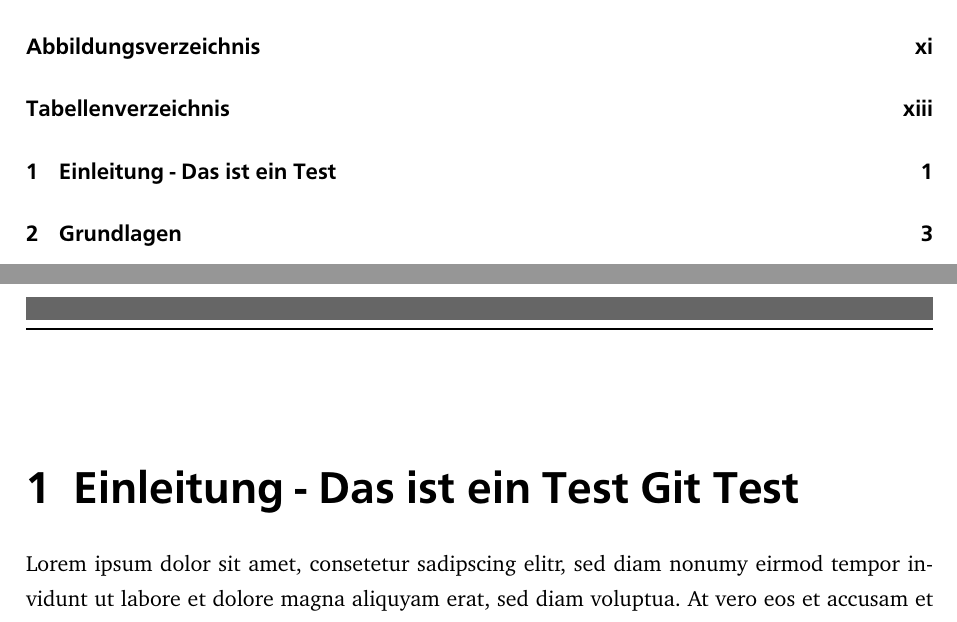
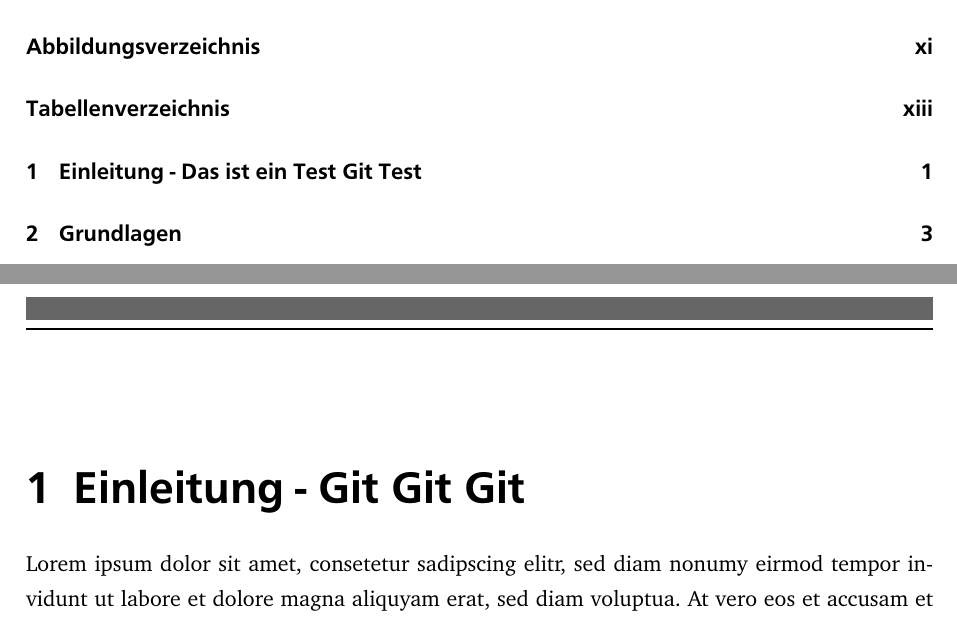
Before and after one commit to jazz2410/Master-Thesis, a LaTeX thesis (Thesis/Thesis.tex, which reads Thesis/inc/Einleitung.tex): two parts of pages 7 and 17 of 23, joined at a grey line, cut so that both start at the same text. The pictures show the PDF file Thesis/Thesis.pdf that the author committed with the source.

Commit message:
Git Git Git

```diff
--- a/Thesis/inc/Einleitung.tex
+++ b/Thesis/inc/Einleitung.tex
@@ -1,4 +1,4 @@
-\chapter{Einleitung - Das ist ein Test Git Test}
+\chapter{Einleitung - Git Git Git}
 Lorem ipsum dolor sit amet, consetetur sadipscing elitr, sed diam nonumy eirmod tempor invidunt ut labore et dolore magna aliquyam erat, sed diam voluptua. At vero eos et accusam et justo duo dolores et ea rebum. Stet clita kasd gubergren, no sea takimata sanctus est Lorem ipsum dolor sit amet. Lorem ipsum dolor sit amet, consetetur sadipscing elitr, sed diam nonumy eirmod tempor invidunt ut labore et dolore magna aliquyam erat, sed diam voluptua. At vero eos et accusam et justo duo dolores et ea rebum. Stet clita kasd gubergren, no sea takimata sanctus est Lorem ipsum dolor sit amet. Lorem ipsum dolor sit amet, consetetur sadipscing elitr, sed diam nonumy eirmod tempor invidunt ut labore et dolore magna aliquyam erat, sed diam voluptua. At vero eos et accusam et justo duo dolores et ea rebum. Stet clita kasd gubergren, no sea takimata sanctus est Lorem ipsum dolor sit amet.
 
 
```
Also changed, not shown: Thesis/Thesis.pdf, 6 other files.
